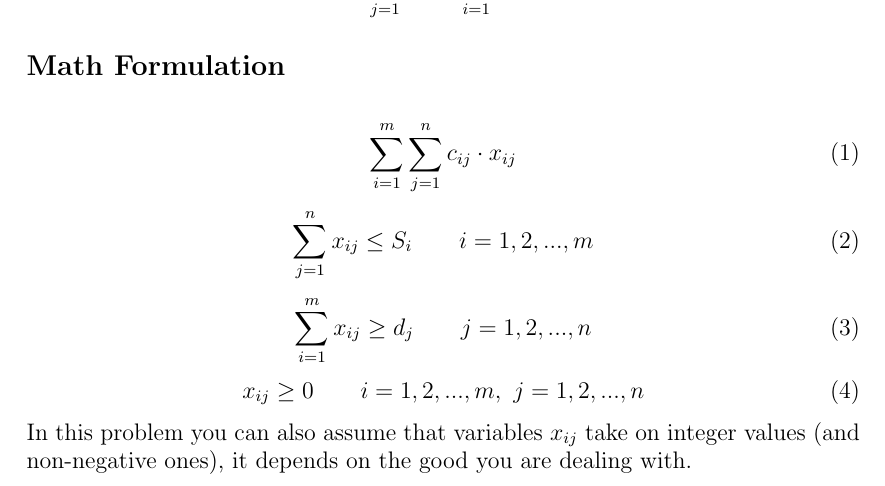
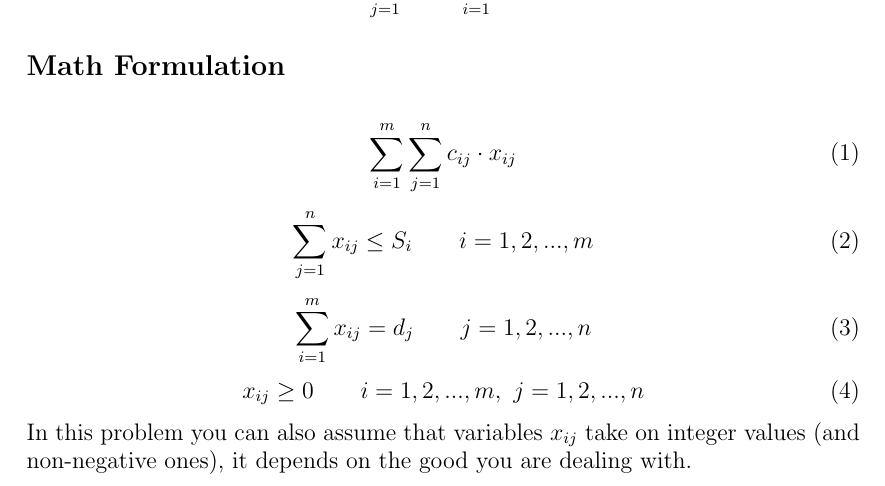
Before and after one commit to Diego-Fabbri/Transportation-Problem, a LaTeX document (Transportation Problem_Math Formulation.tex): part of the page, cut so that both start at the same text. Compiled offline with pdfLaTeX.

Commit message:
Add files via upload

```diff
--- a/Transportation Problem_Math Formulation.tex
+++ b/Transportation Problem_Math Formulation.tex
@@ -75,7 +75,7 @@ Variables $x_{ij}$ define the number of units shipped from supply center $i$ to
 \tag{2}
 \end{equation}
 \begin{equation}
-\sum_{i=1}^{m}x_{ij} \geq d_j \qquad j=1,2,...,n
+\sum_{i=1}^{m}x_{ij} = d_j \qquad j=1,2,...,n
 \tag{3}
 \end{equation}
 \begin{equation}
```
Also changed, not shown: Transportation Problem_Math Formulation.pdf, 2 other files.
